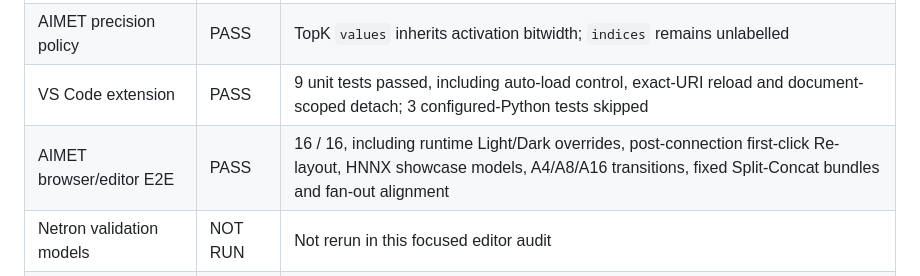
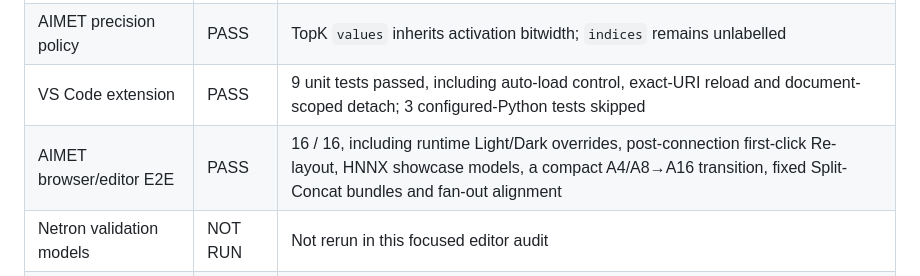
Before and after one commit to hyukize/HNNX, a Markdown page: TEST_RESULTS.md, the part around the change. Rendered like a GitHub page.

```diff
--- a/TEST_RESULTS.md
+++ b/TEST_RESULTS.md
@@ -18,7 +18,7 @@ The test scope is defined in `REGRESSION_TEST.md`.
 | Stage 3 adversarial UI | PASS | 100 / 100 unique high-speed history and renderer workflows; 98 in the full pass plus 2 setup-timeout cases rerun unchanged and passed |
 | AIMET precision policy | PASS | TopK `values` inherits activation bitwidth; `indices` remains unlabelled |
 | VS Code extension | PASS | 9 unit tests passed, including auto-load control, exact-URI reload and document-scoped detach; 3 configured-Python tests skipped |
-| AIMET browser/editor E2E | PASS | 16 / 16, including runtime Light/Dark overrides, post-connection first-click Re-layout, HNNX showcase models, A4/A8/A16 transitions, fixed Split-Concat bundles and fan-out alignment |
+| AIMET browser/editor E2E | PASS | 16 / 16, including runtime Light/Dark overrides, post-connection first-click Re-layout, HNNX showcase models, a compact A4/A8→A16 transition, fixed Split-Concat bundles and fan-out alignment |
 | Netron validation models | NOT RUN | Not rerun in this focused editor audit |
 | Native Electron E2E | PASS | ONNX load, desktop encodings attachment, visible ENC control, graph search and sidebar navigation |
 | VSIX packaging | PASS | 184 files; web app and Python backend present |
```
Also changed, not shown: README.md (+9 -2 lines), publish/hnnx-mixed-precision.png, 5 other files.
